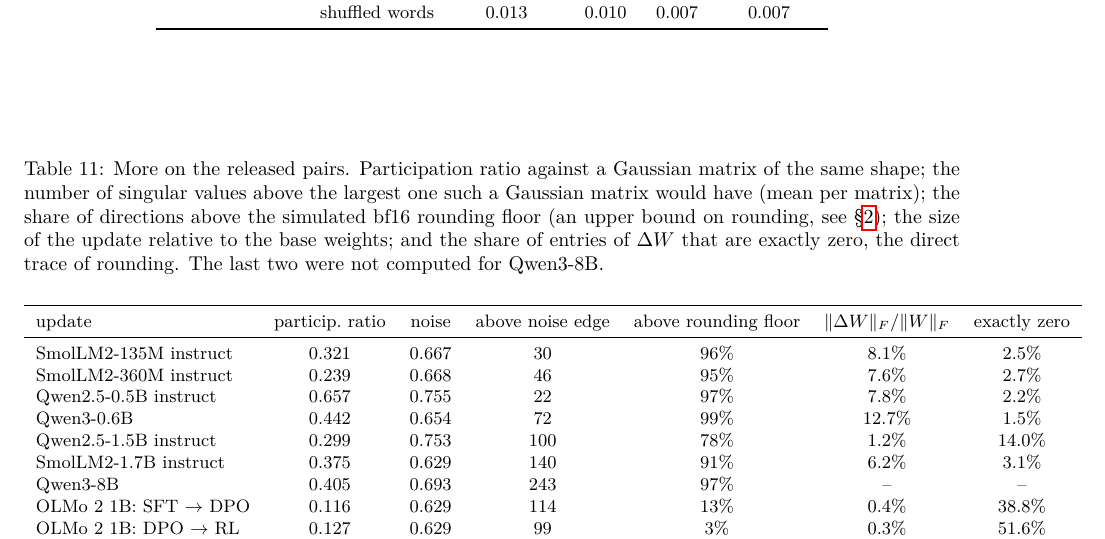
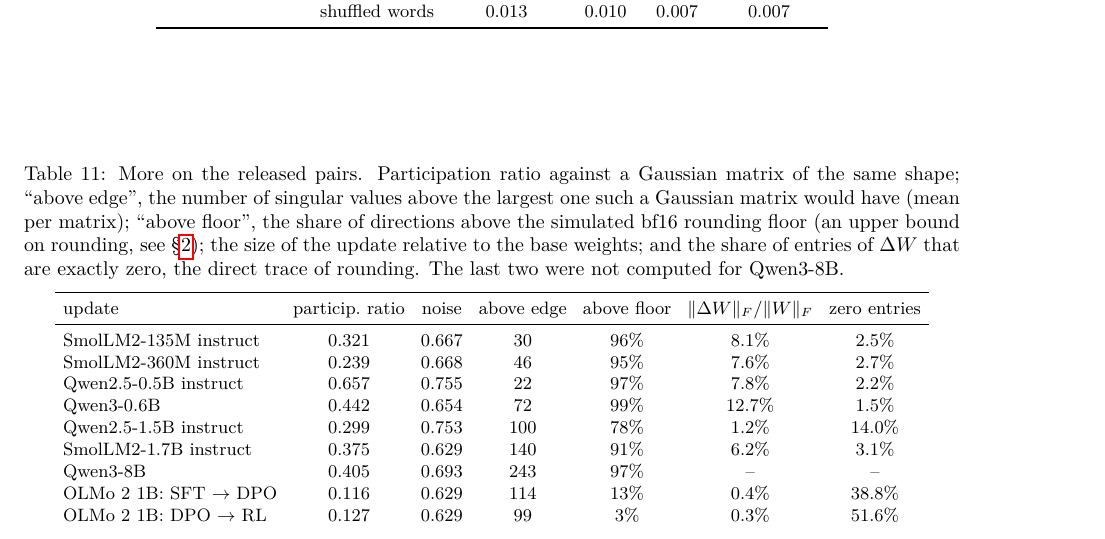
Before and after one commit to usman7384/llm-finetuning-update-spectra, a LaTeX paper (paper/main.tex, which reads paper/sections/appendix.tex): part of page 17 of 18, cut so that both start at the same text. Compiled offline with pdfLaTeX.

Commit message:
Paper v2: fit the released-pairs appendix table to the page

```diff
--- a/paper/sections/appendix.tex
+++ b/paper/sections/appendix.tex
@@ -193,18 +193,20 @@
 
 \begin{table}[h]
 \caption{More on the released pairs. Participation ratio against a Gaussian
-matrix of the same shape; the number of singular values above the largest one
-such a Gaussian matrix would have (mean per matrix); the share of directions
-above the simulated bf16 rounding floor (an upper bound on rounding, see
+matrix of the same shape; ``above edge'', the number of singular values above
+the largest one such a Gaussian matrix would have (mean per matrix); ``above
+floor'', the share of directions above the simulated bf16 rounding floor (an
+upper bound on rounding, see
 \S\ref{sec:background}); the size of the update relative to the base
 weights; and the share of entries of $\dW$ that are exactly zero, the direct
 trace of rounding. The last two were not computed for Qwen3-8B.}
 \label{tab:released_more}
 \begin{center}
 \small
+\setlength{\tabcolsep}{4pt}
 \begin{tabular}{lcccccc}
 \toprule
-update & particip.\ ratio & noise & above noise edge & above rounding floor & $\|\dW\|_F/\|W\|_F$ & exactly zero \\
+update & particip.\ ratio & noise & above edge & above floor & $\|\dW\|_F/\|W\|_F$ & zero entries \\
 \midrule
 SmolLM2-135M instruct & 0.321 & 0.667 & 30  & 96\%  & 8.1\%  & 2.5\%  \\
 SmolLM2-360M instruct & 0.239 & 0.668 & 46  & 95\%  & 7.6\%  & 2.7\%  \\
```
